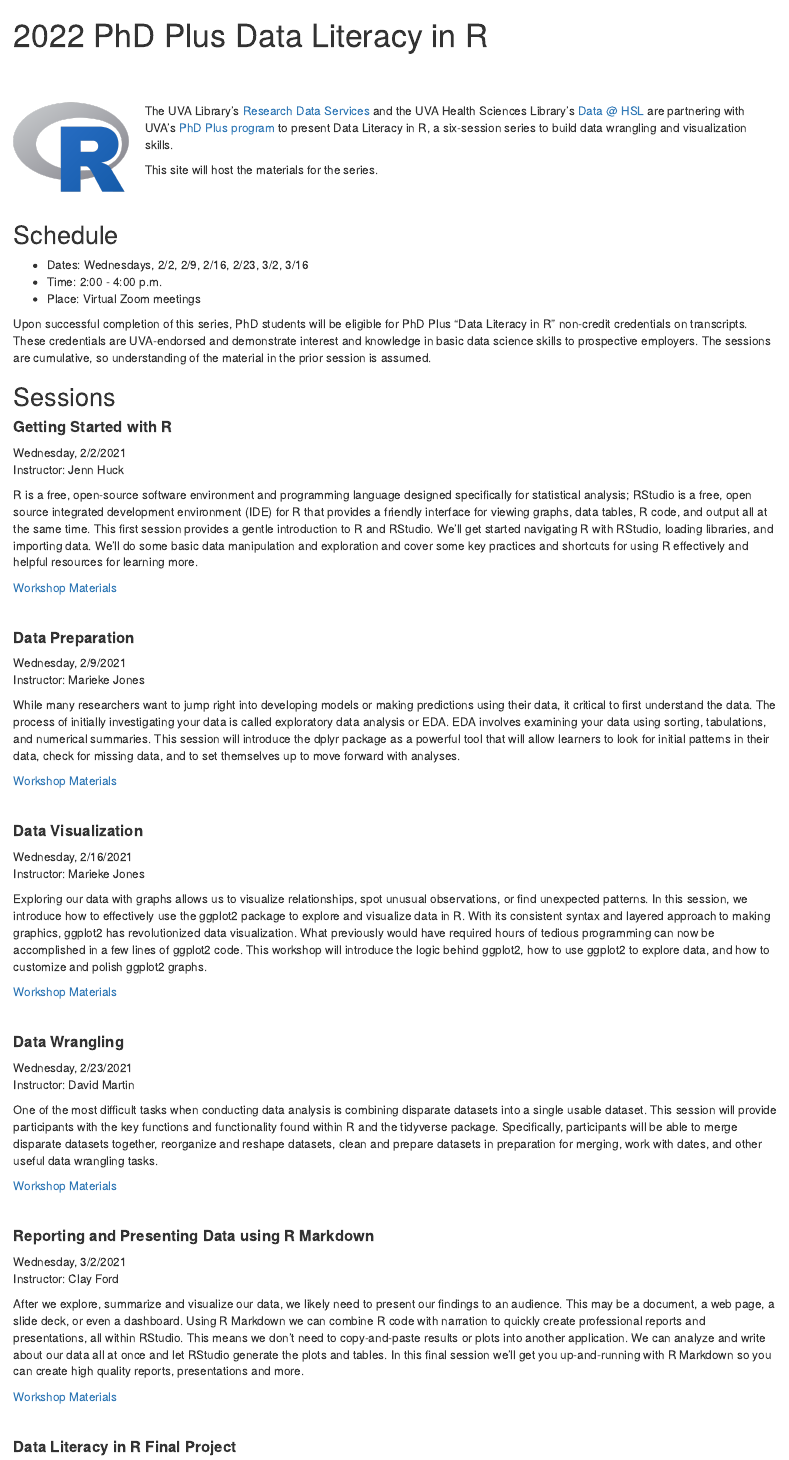
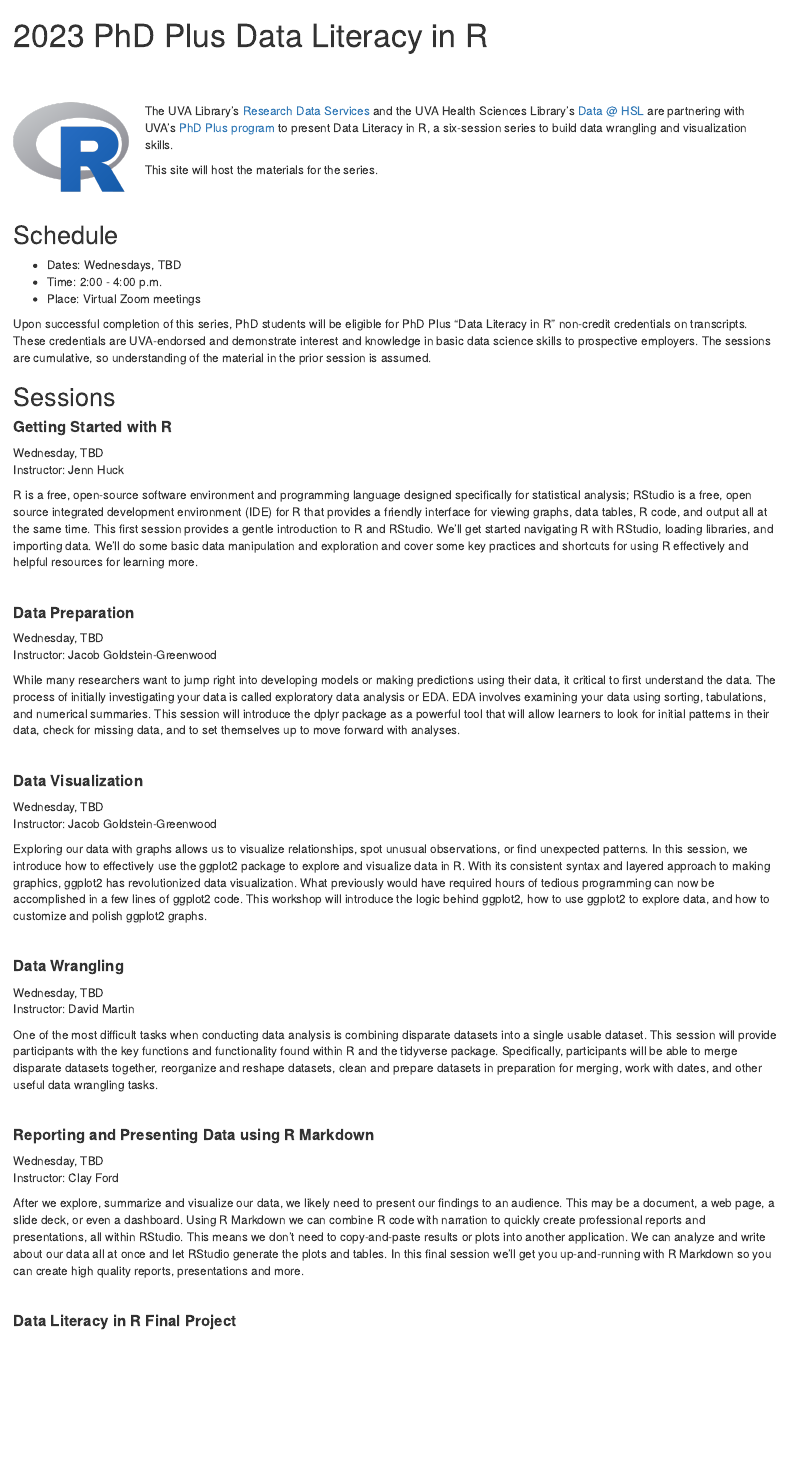
Before and after one commit to uvastatlab/phdplus2023, an R Markdown document (docs/index.Rmd): the page in a window 1100 px wide, from its top. Rendered offline with R 4.5, knitr and Pandoc, with nearby package versions.

Commit message:
update home page to 2023

```diff
--- a/docs/index.Rmd
+++ b/docs/index.Rmd
@@ -1,5 +1,5 @@
 ---
-title: "2022 PhD Plus Data Literacy in R"
+title: "2023 PhD Plus Data Literacy in R"
 author: ""
 date: ""
 output: html_document
@@ -20,7 +20,7 @@
 <br>
 
 ## Schedule
-* Dates: Wednesdays, 2/2, 2/9, 2/16, 2/23, 3/2, 3/16
+* Dates: Wednesdays, TBD
 * Time: 2:00 - 4:00 p.m.
 * Place: Virtual Zoom meetings
 
@@ -32,50 +32,47 @@
 ## Sessions
 
 #### **Getting Started with R **
-Wednesday, 2/2/2021
+Wednesday, TBD
 Instructor: Jenn Huck
 
 R is a free, open-source software environment and programming language designed specifically for statistical analysis; RStudio is a free, open source integrated development environment (IDE) for R that provides a friendly interface for viewing graphs, data tables, R code, and output all at the same time. This first session provides a gentle introduction to R and RStudio. We’ll get started navigating R with RStudio, loading libraries, and importing data. We’ll do some basic data manipulation and exploration and cover some key practices and shortcuts for using R effectively and helpful resources for learning more.
 
-[Workshop Materials](https://github.com/uvastatlab/phdplus2022/raw/main/docs/getting-started-R.zip)
 
 <br>
 
 #### **Data Preparation**
-Wednesday, 2/9/2021
-Instructor: Marieke Jones
+Wednesday, TBD
+Instructor: Jacob Goldstein-Greenwood
 
 While many researchers want to jump right into developing models or making predictions using their data, it critical to first understand the data. The process of initially investigating your data is called exploratory data analysis or EDA. EDA involves examining your data using sorting, tabulations, and numerical summaries. This session will introduce the dplyr package as a powerful tool that will allow learners to look for initial patterns in their data, check for missing data, and to set themselves up to move forward with analyses.
 
-[Workshop Materials](https://github.com/uvastatlab/phdplus2022/raw/main/docs/dataprep.zip)
 
 <br>
 
 #### **Data Visualization**
-Wednesday, 2/16/2021
-Instructor: Marieke Jones
+Wednesday, TBD
+Instructor: Jacob Goldstein-Greenwood
 
 Exploring our data with graphs allows us to visualize relationships, spot unusual observations, or find unexpected patterns. In this session, we introduce how to effectively use the ggplot2 package to explore and visualize data in R. With its consistent syntax and layered approach to making graphics, ggplot2 has revolutionized data visualization. What previously would have required hours of tedious programming can now be accomplished in a few lines of ggplot2 code. This workshop will introduce the logic behind ggplot2, how to use ggplot2 to explore data, and how to customize and polish ggplot2 graphs.
 
-[Workshop Materials](https://github.com/uvastatlab/phdplus2022/raw/main/docs/03_dataviz.zip)
+
 
 <br>
 
 #### **Data Wrangling**
-Wednesday, 2/23/2021
+Wednesday, TBD
 Instructor: David Martin
 
 One of the most difficult tasks when conducting data analysis is combining disparate datasets into a single usable dataset. This session will provide participants with the key functions and functionality found within R and the tidyverse package. Specifically, participants will be able to merge disparate datasets together, reorganize and reshape datasets, clean and prepare datasets in preparation for merging, work with dates, and other useful data wrangling tasks.
 
-[Workshop Materials](https://github.com/uvastatlab/phdplus2022/raw/main/docs/04_data_wrangling.zip)
+
 
 <br>
 
 #### **Reporting and Presenting Data using R Markdown**
-Wednesday, 3/2/2021
+Wednesday, TBD
 Instructor: Clay Ford
 
 After we explore, summarize and visualize our data, we likely need to present our findings to an audience. This may be a document, a web page, a slide deck, or even a dashboard. Using R Markdown we can combine R code with narration to quickly create professional reports and presentations, all within RStudio. This means we don't need to copy-and-paste results or plots into another application. We can analyze and write about our data all at once and let RStudio generate the plots and tables. In this final session we'll get you up-and-running with R Markdown so you can create high quality reports, presentations and more.
 
 
-[Workshop Materials](https://github.com/uvastatlab/phdplus2022/raw/main/docs/05_using_r_markdown.zip)
```
Also changed, not shown: docs/index.Rmd (5 more changed lines), 1 other file.
